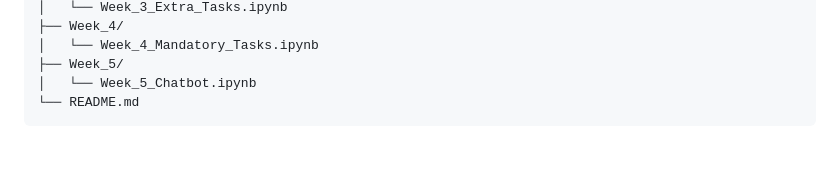
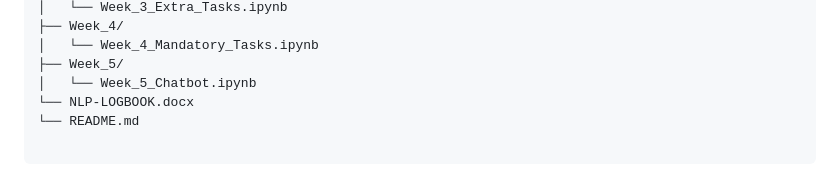
Before and after one commit to immaculatemuli/Natural_Language_Processing, a Markdown page: README.md, the part around the change. GitHub-like rendering; blank space fills up the shorter version.

````diff
--- a/README.md
+++ b/README.md
@@ -114,5 +114,7 @@ Natural_Language_Processing/
 │   └── Week_4_Mandatory_Tasks.ipynb
 ├── Week_5/
 │   └── Week_5_Chatbot.ipynb
+└── NLP-LOGBOOK.docx
 └── README.md
+
 ```
````
